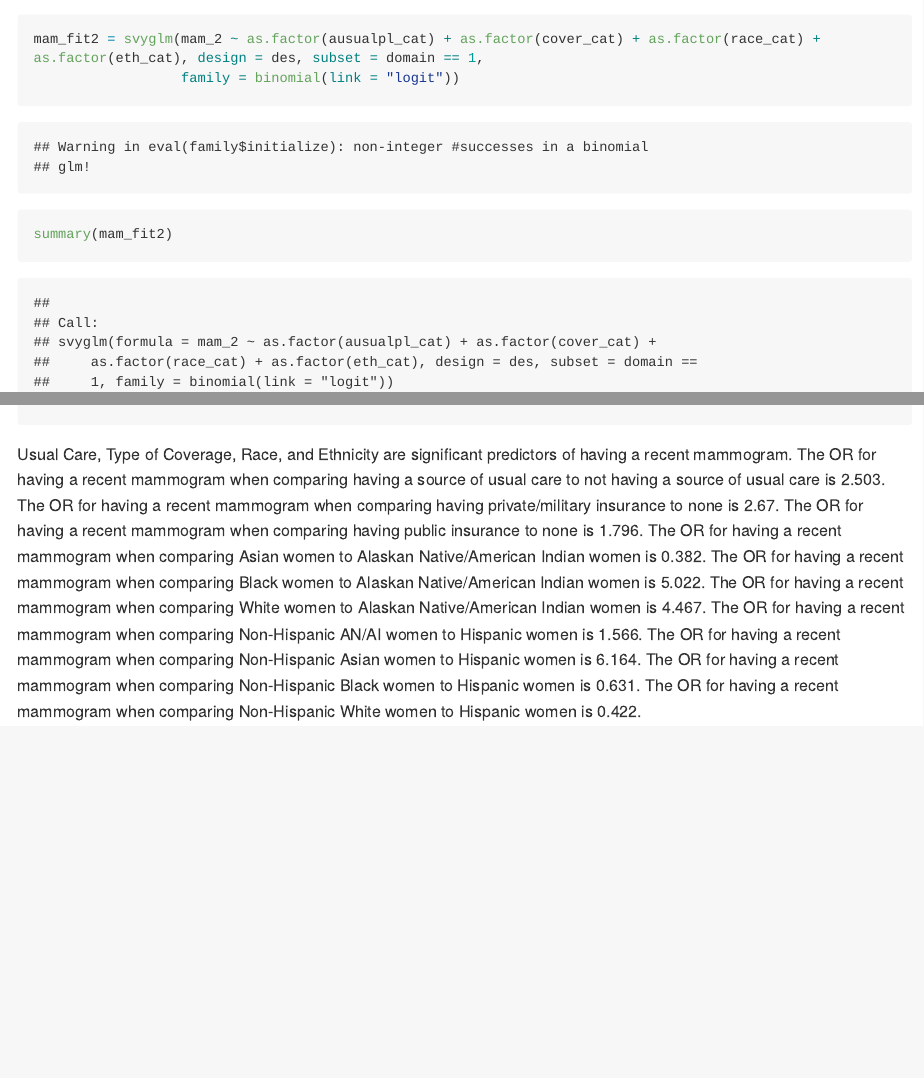
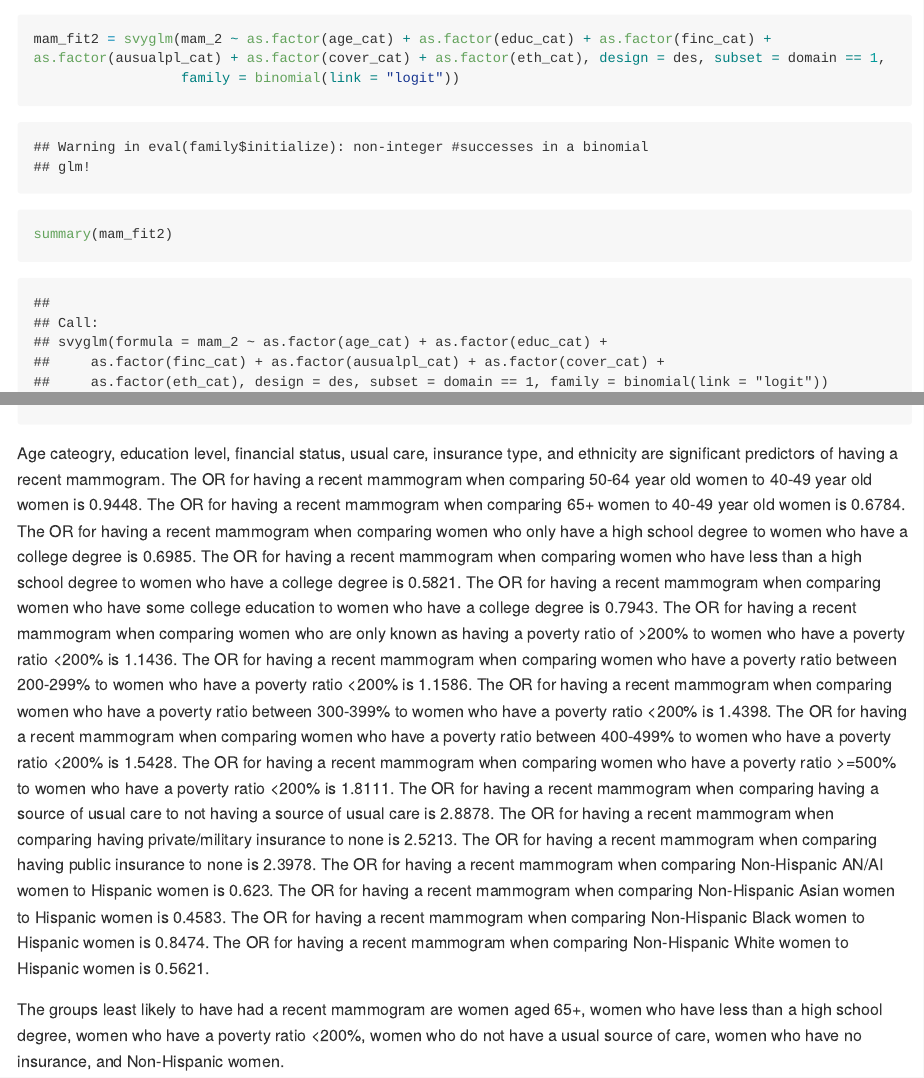
Before and after one commit to lauracosgrove/surveys-final, an R Markdown document (mammogram.Rmd): the page in a window 1100 px wide, from 2110 px down, and a second part further down, joined at a grey line. The pictures show the output file mammogram.md that the author committed with the source, drawn offline in the style of GitHub; long lines of code are wrapped.

Commit message:
correct the recent mammogram variable and re-run all of the analysis

````diff
--- a/mammogram.Rmd
+++ b/mammogram.Rmd
@@ -36,9 +36,9 @@ mam_dat = cancer %>%
 
 Data Manipulation
 ```{r}
-# outcome is having a mammogram in the last 2 years:RMAM2 = 1,2
+# outcome is having a mammogram in the last 2 years:RMAM3A = 1,2
 mam_dat = mam_dat %>%
-  mutate(mam_2 = if_else(RMAM2 <= 2, 1, 0))
+  mutate(mam_2 = if_else(RMAM3A <= 2, 1, 0))
 
 # create the age category
 mam_dat = mam_dat %>%
@@ -402,17 +402,17 @@ b3 = b %>%
 barplot(b1$mam_2, beside = FALSE,
         names.arg = c("No", "Yes"),
         main = "Recent Mammogram for Women 40-49 by Usual Care",
-        ylim = c(0, 0.4))
+        ylim = c(0, 1))
 
 barplot(b2$mam_2, beside = FALSE,
         names.arg = c("No", "Yes"),
         main = "Recent Mammogram for Women 50-64 by Usual Care",
-        ylim = c(0, 0.4))
+        ylim = c(0, 1))
 
 barplot(b3$mam_2, beside = FALSE,
         names.arg = c("No", "Yes"),
         main = "Recent Mammogran for Women 65+ by Usual Care",
-        ylim = c(0, 0.4))
+        ylim = c(0, 1))
 ```
 
 
@@ -426,7 +426,7 @@ summary(mam_fit)
 
 Anova(mam_fit, type = 3)
 
-mam_fit2 = svyglm(mam_2 ~ as.factor(ausualpl_cat) + as.factor(cover_cat) + as.factor(race_cat) + as.factor(eth_cat), design = des, subset = domain == 1,
+mam_fit2 = svyglm(mam_2 ~ as.factor(age_cat) + as.factor(educ_cat) + as.factor(finc_cat) + as.factor(ausualpl_cat) + as.factor(cover_cat) + as.factor(eth_cat), design = des, subset = domain == 1,
                   family = binomial(link = "logit"))
 
 summary(mam_fit2)
@@ -434,14 +434,23 @@ summary(mam_fit2)
 Anova(mam_fit2, type = 3)
 ```
 
-Usual Care, Type of Coverage, Race, and Ethnicity are significant predictors of having a recent mammogram.
-The OR for having a recent mammogram when comparing having a source of usual care to not having a source of usual care is 2.503.
-The OR for having a recent mammogram when comparing having private/military insurance to none is 2.67.
-The OR for having a recent mammogram when comparing having public insurance to none is 1.796.
-The OR for having a recent mammogram when comparing Asian women to Alaskan Native/American Indian women is 0.382.
-The OR for having a recent mammogram when comparing Black women to Alaskan Native/American Indian women is 5.022.
-The OR for having a recent mammogram when comparing White women to Alaskan Native/American Indian women is 4.467.
-The OR for having a recent mammogram when comparing Non-Hispanic AN/AI women to Hispanic women is 1.566.
-The OR for having a recent mammogram when comparing Non-Hispanic Asian women to Hispanic women is 6.164.
-The OR for having a recent mammogram when comparing Non-Hispanic Black women to Hispanic women is 0.631.
-The OR for having a recent mammogram when comparing Non-Hispanic White women to Hispanic women is 0.422.
+Age cateogry, education level, financial status, usual care, insurance type, and ethnicity are significant predictors of having a recent mammogram.
+The OR for having a recent mammogram when comparing 50-64 year old women to 40-49 year old women is 0.9448.
+The OR for having a recent mammogram when comparing 65+ women to 40-49 year old women is 0.6784.
+The OR for having a recent mammogram when comparing women who only have a high school degree to women who have a college degree is 0.6985.
+The OR for having a recent mammogram when comparing women who have less than a high school degree to women who have a college degree is 0.5821.
+The OR for having a recent mammogram when comparing women who have some college education to women who have a college degree is 0.7943.
+The OR for having a recent mammogram when comparing women who are only known as having a poverty ratio of >200% to women who have a poverty ratio <200% is 1.1436.
+The OR for having a recent mammogram when comparing women who have a poverty ratio between 200-299% to women who have a poverty ratio <200% is 1.1586.
+The OR for having a recent mammogram when comparing women who have a poverty ratio between 300-399% to women who have a poverty ratio <200% is 1.4398.
+The OR for having a recent mammogram when comparing women who have a poverty ratio between 400-499% to women who have a poverty ratio <200% is 1.5428.
+The OR for having a recent mammogram when comparing women who have a poverty ratio >=500% to women who have a poverty ratio <200% is 1.8111.
+The OR for having a recent mammogram when comparing having a source of usual care to not having a source of usual care is 2.8878.
+The OR for having a recent mammogram when comparing having private/military insurance to none is 2.5213.
+The OR for having a recent mammogram when comparing having public insurance to none is 2.3978.
+The OR for having a recent mammogram when comparing Non-Hispanic AN/AI women to Hispanic women is 0.623.
+The OR for having a recent mammogram when comparing Non-Hispanic Asian women to Hispanic women is 0.4583.
+The OR for having a recent mammogram when comparing Non-Hispanic Black women to Hispanic women is 0.8474.
+The OR for having a recent mammogram when comparing Non-Hispanic White women to Hispanic women is 0.5621.
+
+The groups least likely to have had a recent mammogram are women aged 65+, women who have less than a high school degree, women who have a poverty ratio <200%, women who do not have a usual source of care, women who have no insurance, and Non-Hispanic women.
````
Also changed, not shown: mammogram.md, 3 other files.
